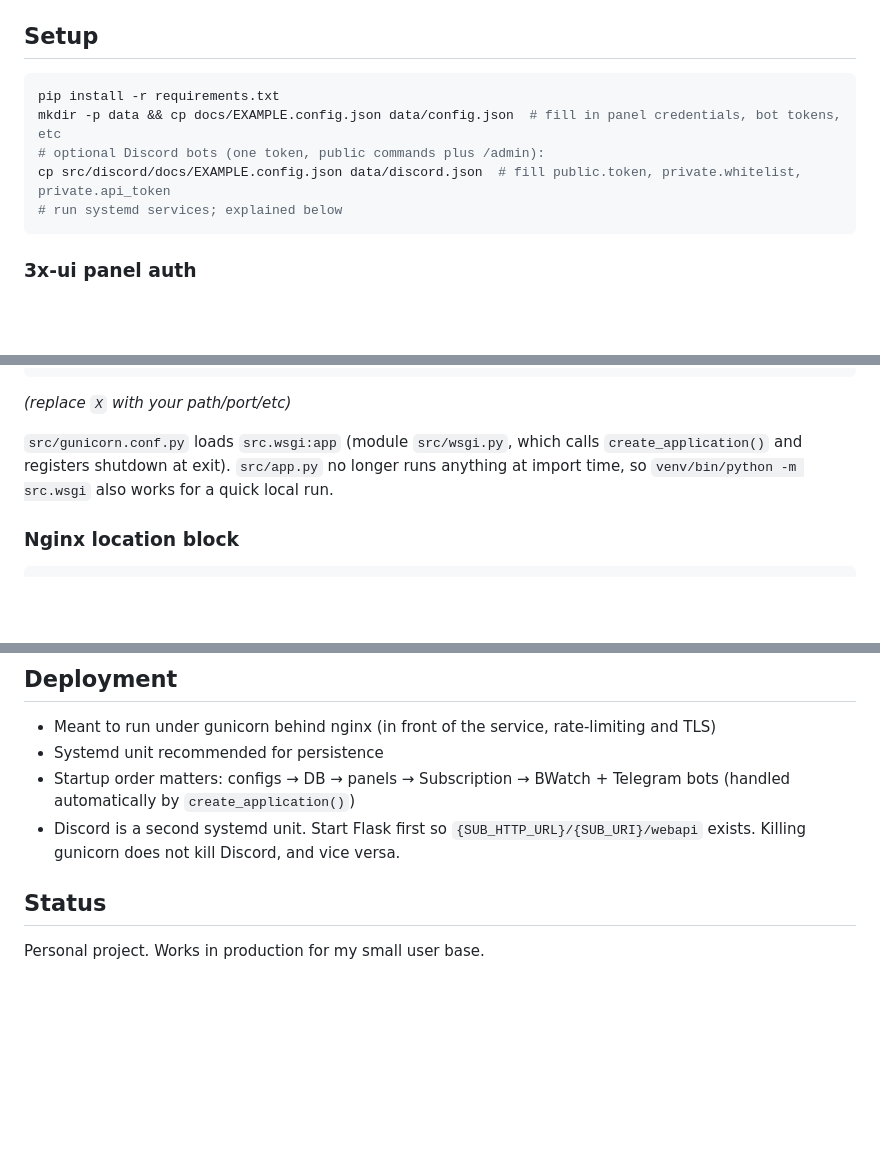
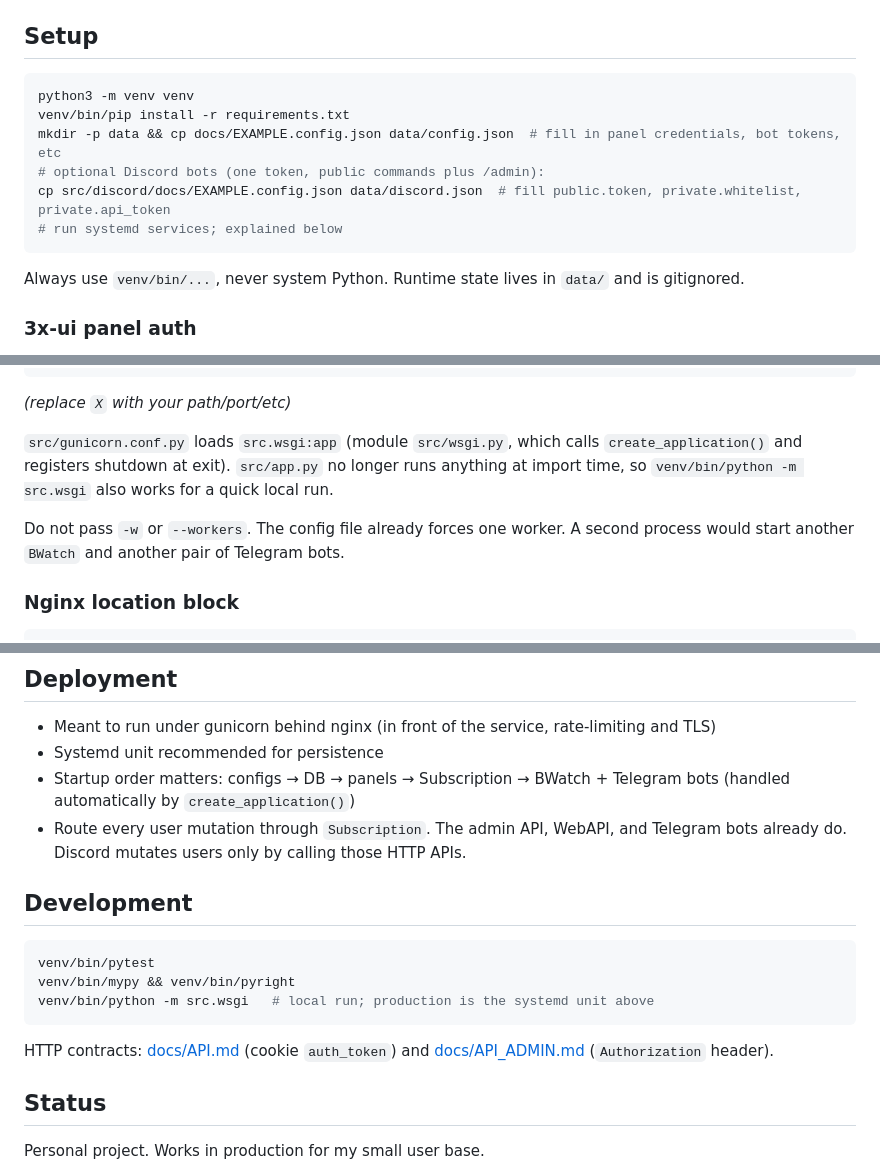
Before and after one commit to pomidorka1515/vpn-sub, a Markdown page: README.md, 3 parts joined by grey strips. Rendered like a GitHub page; blank space fills up the shorter version.

````diff
--- a/README.md
+++ b/README.md
@@ -38,12 +65,15 @@ Database-backed config, designed to run on a single small VPS.
 ## Setup
 
 ```bash
-pip install -r requirements.txt
+python3 -m venv venv
+venv/bin/pip install -r requirements.txt
 mkdir -p data && cp docs/EXAMPLE.config.json data/config.json  # fill in panel credentials, bot tokens, etc
 # optional Discord bots (one token, public commands plus /admin):
 cp src/discord/docs/EXAMPLE.config.json data/discord.json  # fill public.token, private.whitelist, private.api_token
 # run systemd services; explained below
 ```
+
+Always use `venv/bin/...`, never system Python. Runtime state lives in `data/` and is gitignored.
 
 ### 3x-ui panel auth
 
@@ -127,6 +157,8 @@ WantedBy=multi-user.target
 anything at import time, so `venv/bin/python -m src.wsgi` also works for a quick
 local run.
 
+Do not pass `-w` or `--workers`. The config file already forces one worker. A second process would start another `BWatch` and another pair of Telegram bots.
+
 ### Nginx location block
 ```
 location /sub {
@@ -165,7 +199,17 @@ Override this at your own risk: it's always best to leave TLS, etc. to reverse p
 - Meant to run under gunicorn behind nginx (in front of the service, rate-limiting and TLS)
 - Systemd unit recommended for persistence
 - Startup order matters: configs → DB → panels → Subscription → BWatch + Telegram bots (handled automatically by `create_application()`)
-- Discord is a second systemd unit. Start Flask first so `{SUB_HTTP_URL}/{SUB_URI}/webapi` exists. Killing gunicorn does not kill Discord, and vice versa.
+- Route every user mutation through `Subscription`. The admin API, WebAPI, and Telegram bots already do. Discord mutates users only by calling those HTTP APIs.
+
+## Development
+
+```bash
+venv/bin/pytest
+venv/bin/mypy && venv/bin/pyright
+venv/bin/python -m src.wsgi   # local run; production is the systemd unit above
+```
+
+HTTP contracts: [docs/API.md](docs/API.md) (cookie `auth_token`) and [docs/API_ADMIN.md](docs/API_ADMIN.md) (`Authorization` header).
 
 ## Status
 Personal project. Works in production for my small user base.
````
Also changed, not shown: other parts of README.md (+35 -6 lines).
